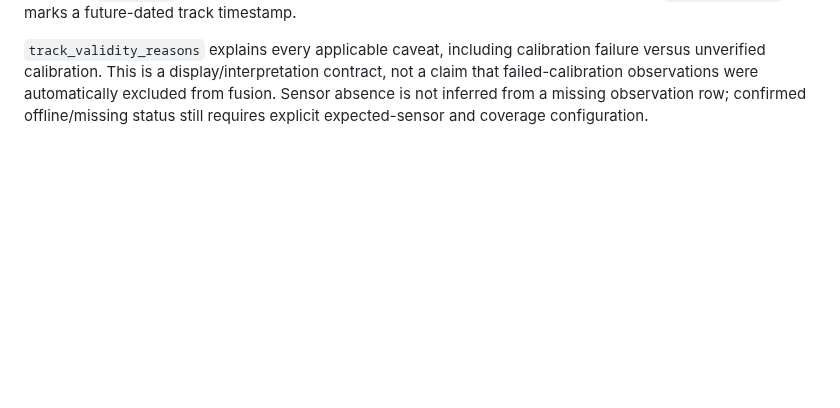
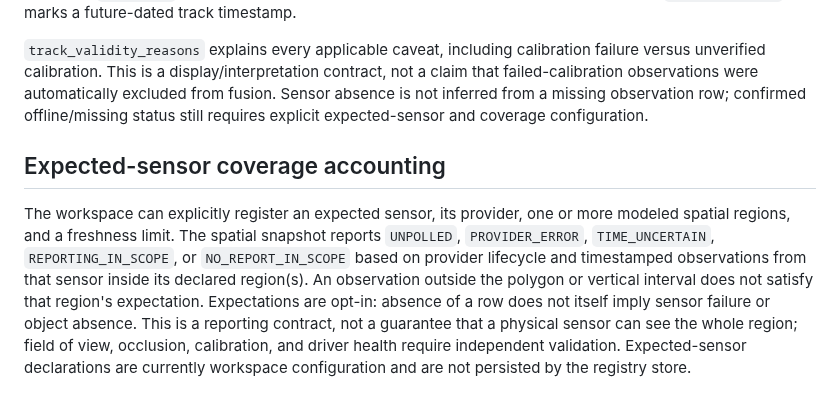
Before and after one commit to buccees/Coreless-64, a Markdown page: specification/vigil_spatial_awareness.md, the part around the change. Drawn GitHub-style; blank space fills up the shorter version.

Commit message:
Document expected sensor coverage contract

```diff
--- a/specification/vigil_spatial_awareness.md
+++ b/specification/vigil_spatial_awareness.md
@@ -181,3 +181,8 @@ For a single measurement epoch, the object tracker now groups readings by their
 The operator snapshot exposes `track_validity` separately from object presence and raw measurement quality. `CURRENT` means the last measurement is within the configured age limit, calibration is verified, and no unresolved conflict is recorded. `DEGRADED` means the estimate is recent but has an unresolved sensor conflict or non-verified calibration. `STALE_LAST_KNOWN` means the last measurement exceeds the age limit; its last-known coordinates and evidence history remain available and must not be interpreted as proof the object departed. `REACQUIRE` marks restored tracks awaiting new compatible sensor contact, and `TIME_UNCERTAIN` marks a future-dated track timestamp.
 
 `track_validity_reasons` explains every applicable caveat, including calibration failure versus unverified calibration. This is a display/interpretation contract, not a claim that failed-calibration observations were automatically excluded from fusion. Sensor absence is not inferred from a missing observation row; confirmed offline/missing status still requires explicit expected-sensor and coverage configuration.
+
+
+## Expected-sensor coverage accounting
+
+The workspace can explicitly register an expected sensor, its provider, one or more modeled spatial regions, and a freshness limit. The spatial snapshot reports `UNPOLLED`, `PROVIDER_ERROR`, `TIME_UNCERTAIN`, `REPORTING_IN_SCOPE`, or `NO_REPORT_IN_SCOPE` based on provider lifecycle and timestamped observations from that sensor inside its declared region(s). An observation outside the polygon or vertical interval does not satisfy that region's expectation. Expectations are opt-in: absence of a row does not itself imply sensor failure or object absence. This is a reporting contract, not a guarantee that a physical sensor can see the whole region; field of view, occlusion, calibration, and driver health require independent validation. Expected-sensor declarations are currently workspace configuration and are not persisted by the registry store.
```
